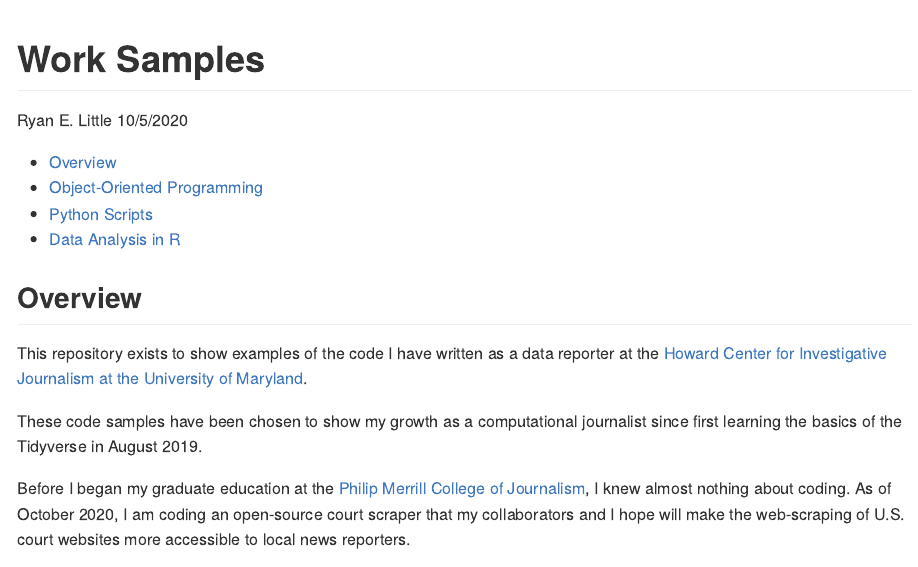
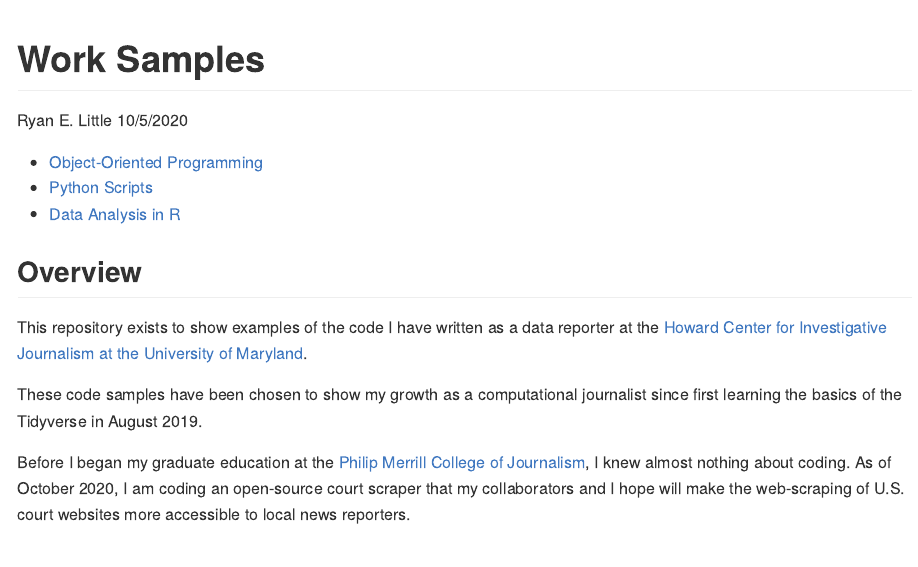
Before and after one commit to ryanelittle/work_samples, an R Markdown document (working-readme.Rmd): the page in a window 1100 px wide, from its top. Rendered offline with R 4.5, knitr and Pandoc, with nearby package versions.

Commit message:
readme implemented

````diff
--- a/working-readme.Rmd
+++ b/working-readme.Rmd
@@ -9,10 +9,9 @@ always_allow_html: true
 knitr::opts_chunk$set(echo = TRUE, message=FALSE, warning=FALSE, paged.print=TRUE)
 ```
 
-- [Overview](#overview)
-- [Object-Oriented Programming](#object-oriented programming)
-- [Python Scripts](#Python Scripts)
-- [Data Analysis in R](#data analysis in r)
+- [Object-Oriented Programming](#object)
+- [Python Scripts](#python)
+- [Data Analysis in R](#data)
 
 ## Overview
 
````
Also changed, not shown: working-readme.Rmd (6 more changed lines).
